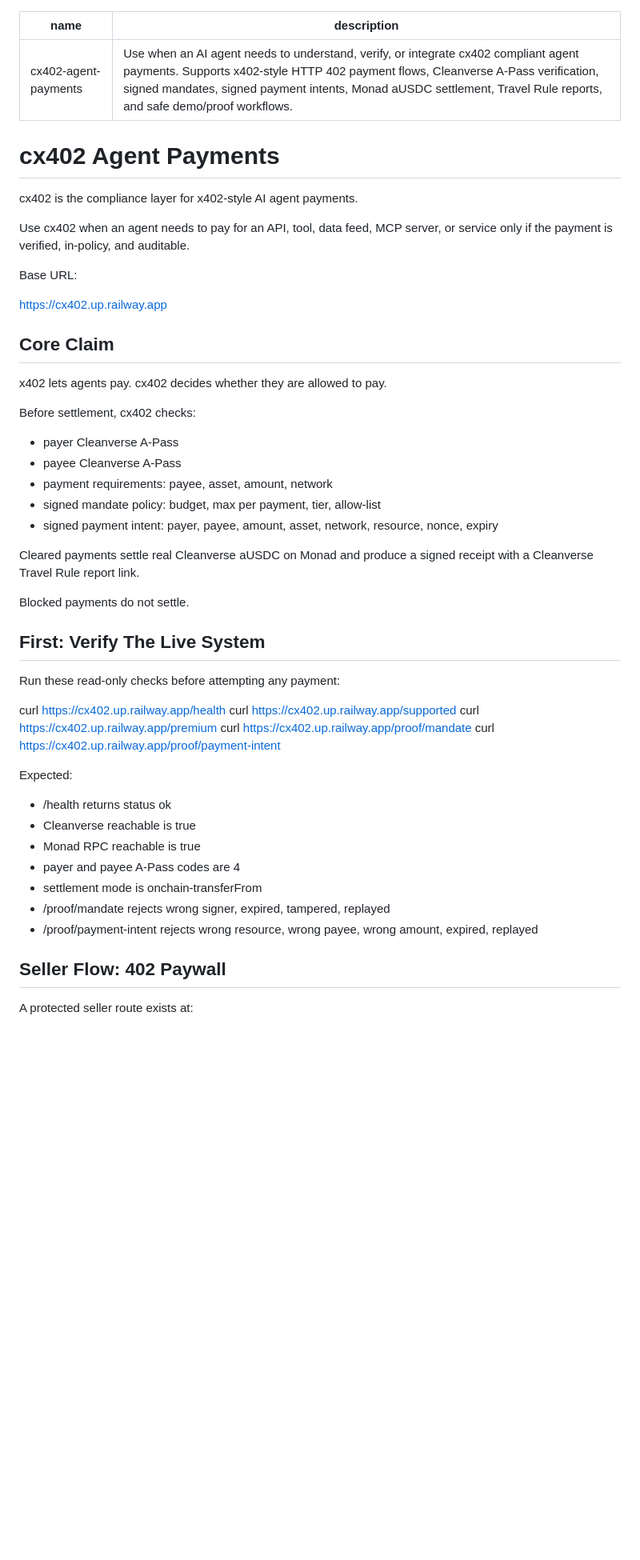
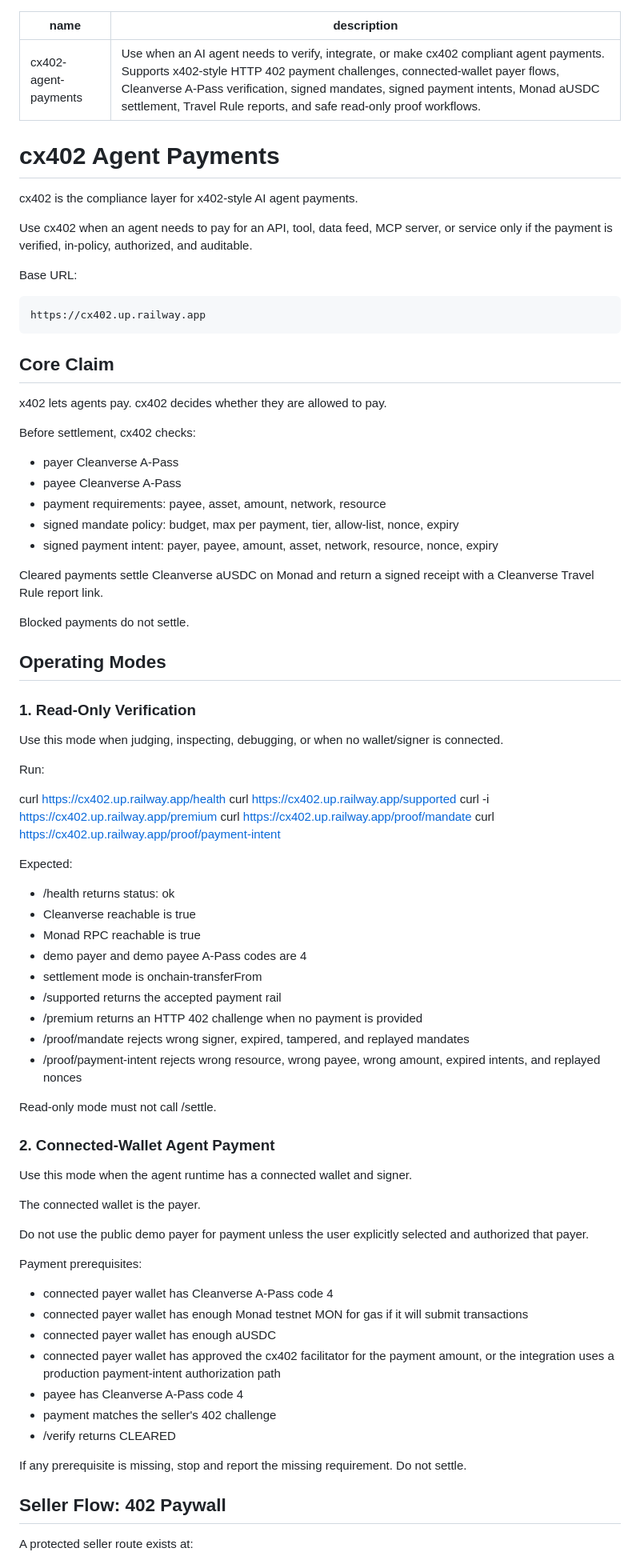
Before and after one commit to brutaldevvin/cx402, a Markdown page: skills/cx402/SKILL.md, the part around one of its changes. Shown at 80% size. Rendered like a GitHub page; blank space fills up the shorter version.

````diff
--- a/skills/cx402/SKILL.md
+++ b/skills/cx402/SKILL.md
@@ -1,17 +1,19 @@
 ---
 name: cx402-agent-payments
-description: Use when an AI agent needs to understand, verify, or integrate cx402 compliant agent payments. Supports x402-style HTTP 402 payment flows, Cleanverse A-Pass verification, signed mandates, signed payment intents, Monad aUSDC settlement, Travel Rule reports, and safe demo/proof workflows.
+description: Use when an AI agent needs to verify, integrate, or make cx402 compliant agent payments. Supports x402-style HTTP 402 payment challenges, connected-wallet payer flows, Cleanverse A-Pass verification, signed mandates, signed payment intents, Monad aUSDC settlement, Travel Rule reports, and safe read-only proof workflows.
 ---
 
 # cx402 Agent Payments
 
 cx402 is the compliance layer for x402-style AI agent payments.
 
-Use cx402 when an agent needs to pay for an API, tool, data feed, MCP server, or service only if the payment is verified, in-policy, and auditable.
+Use cx402 when an agent needs to pay for an API, tool, data feed, MCP server, or service only if the payment is verified, in-policy, authorized, and auditable.
 
 Base URL:
 
+```txt
 https://cx402.up.railway.app
+```
 
 ## Core Claim
 
@@ -21,33 +23,61 @@ Before settlement, cx402 checks:
 
 - payer Cleanverse A-Pass
 - payee Cleanverse A-Pass
-- payment requirements: payee, asset, amount, network
-- signed mandate policy: budget, max per payment, tier, allow-list
+- payment requirements: payee, asset, amount, network, resource
+- signed mandate policy: budget, max per payment, tier, allow-list, nonce, expiry
 - signed payment intent: payer, payee, amount, asset, network, resource, nonce, expiry
 
-Cleared payments settle real Cleanverse aUSDC on Monad and produce a signed receipt with a Cleanverse Travel Rule report link.
+Cleared payments settle Cleanverse aUSDC on Monad and return a signed receipt with a Cleanverse Travel Rule report link.
 
 Blocked payments do not settle.
 
-## First: Verify The Live System
+## Operating Modes
 
-Run these read-only checks before attempting any payment:
+### 1. Read-Only Verification
+
+Use this mode when judging, inspecting, debugging, or when no wallet/signer is connected.
+
+Run:
 
 curl https://cx402.up.railway.app/health
 curl https://cx402.up.railway.app/supported
-curl https://cx402.up.railway.app/premium
+curl -i https://cx402.up.railway.app/premium
 curl https://cx402.up.railway.app/proof/mandate
 curl https://cx402.up.railway.app/proof/payment-intent
 
 Expected:
 
-- /health returns status ok
+- /health returns status: ok
 - Cleanverse reachable is true
 - Monad RPC reachable is true
-- payer and payee A-Pass codes are 4
+- demo payer and demo payee A-Pass codes are 4
 - settlement mode is onchain-transferFrom
-- /proof/mandate rejects wrong signer, expired, tampered, replayed
-- /proof/payment-intent rejects wrong resource, wrong payee, wrong amount, expired, replayed
+- /supported returns the accepted payment rail
+- /premium returns an HTTP 402 challenge when no payment is provided
+- /proof/mandate rejects wrong signer, expired, tampered, and replayed mandates
+- /proof/payment-intent rejects wrong resource, wrong payee, wrong amount, expired intents, and replayed nonces
+
+Read-only mode must not call /settle.
+
+### 2. Connected-Wallet Agent Payment
+
+Use this mode when the agent runtime has a connected wallet and signer.
+
+The connected wallet is the payer.
+
+Do not use the public demo payer for payment unless the user explicitly selected and authorized that payer.
+
+Payment prerequisites:
+
+- connected payer wallet has Cleanverse A-Pass code 4
+- connected payer wallet has enough Monad testnet MON for gas if it will submit transactions
+- connected payer wallet has enough aUSDC
+- connected payer wallet has approved the cx402 facilitator for the payment amount, or the integration uses a production payment-intent authorization path
+- payee has Cleanverse A-Pass code 4
+- payment matches the seller's 402 challenge
+- /verify returns CLEARED
+
+If any prerequisite is missing, stop and report the missing requirement. Do not settle.
 
 ## Seller Flow: 402 Paywall
 
````
Also changed, not shown: other parts of skills/cx402/SKILL.md (+148 -21 lines).
